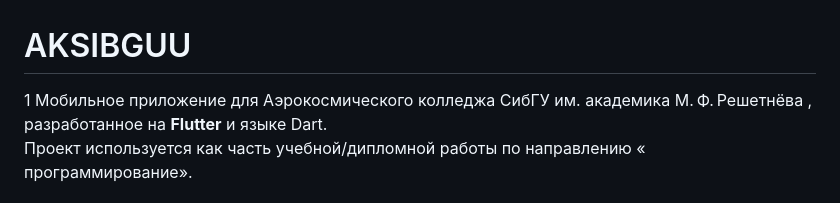
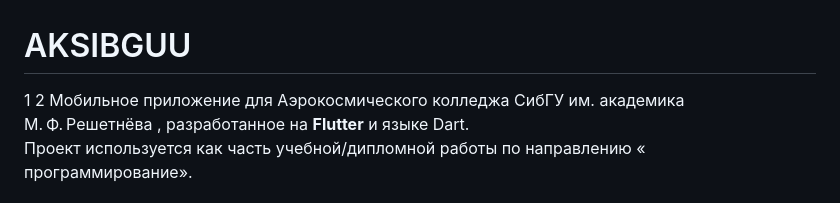
Before and after one commit to ZZZzzz-228/aksibguu_v2, a Markdown page: README.md, the part around the change. Drawn GitHub-style.

```diff
--- a/README.md
+++ b/README.md
@@ -1,5 +1,5 @@
 # AKSIBGUU
-1
+1 2
 Мобильное приложение для Аэрокосмического колледжа СибГУ им. академика М. Ф. Решетнёва , разработанное на **Flutter** и языке Dart.
 Проект используется как часть учебной/дипломной работы по направлению « программирование».
 
```
